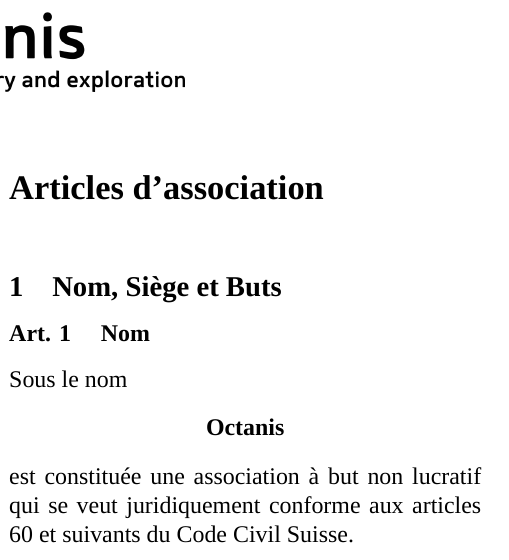
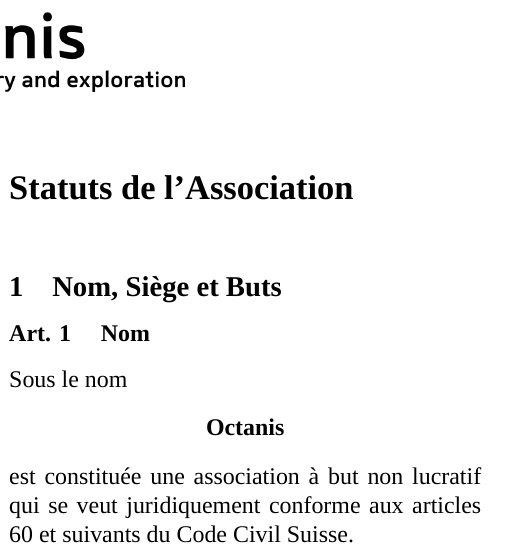
Before and after one commit to octanisorg/articles_of_association, a LaTeX document (articles_of_association_english_french.tex): part of one column of page 1 of 6, cut at the place of the change. Compiled offline with XeLaTeX; a missing font is replaced by an installed copy or a similar font.

Commit message:
fr title changed

```diff
--- a/articles_of_association_english_french.tex
+++ b/articles_of_association_english_french.tex
@@ -42,7 +42,7 @@
 	\section*{Articles of Association}
 
 \french
-	\section*{Articles d'association}
+	\section*{Statuts de l’Association}
 
 
 
```
Also changed, not shown: articles_of_association_english_french.pdf, 3 other files.
